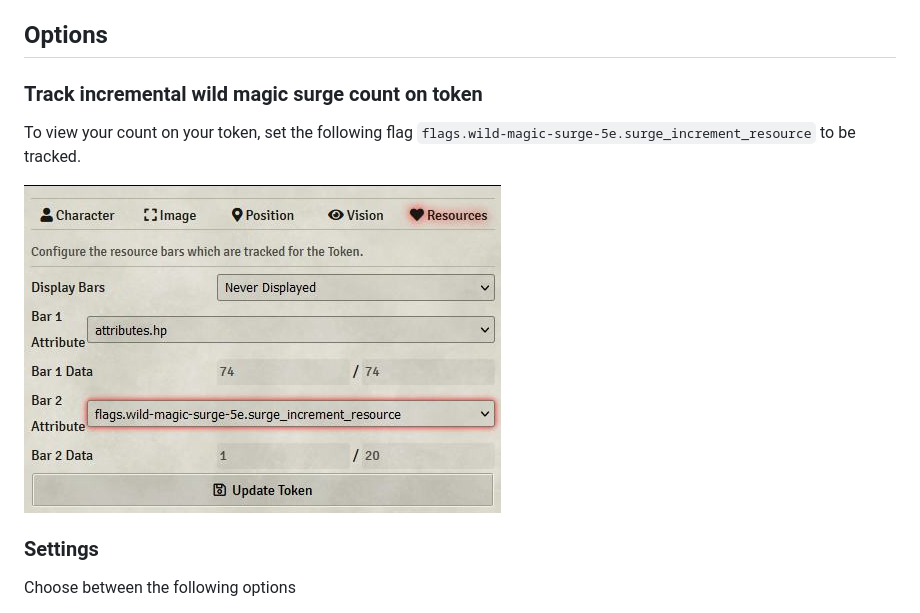
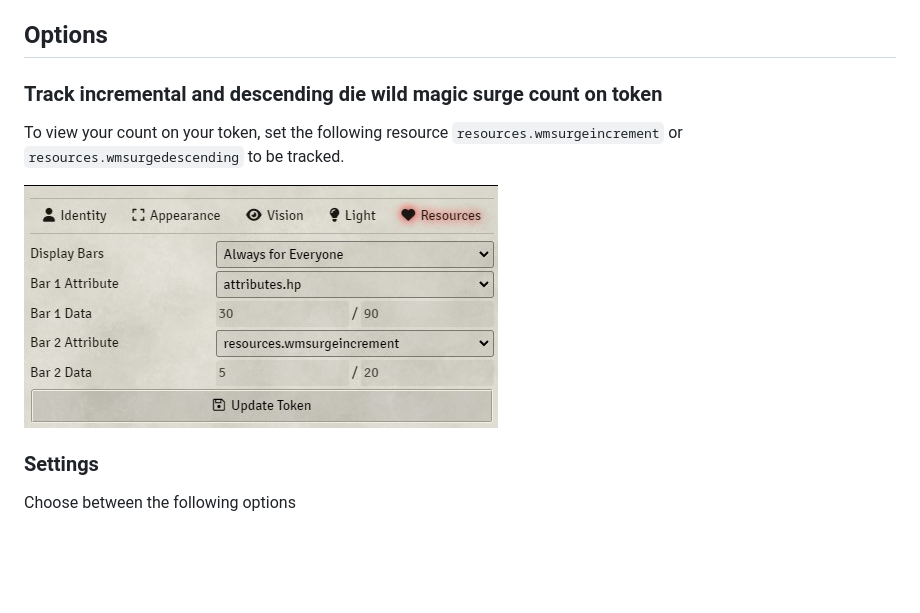
Before and after one commit to johnnolan/wild-magic-surge-5e, a Markdown page: README.md, the part around the change. Rendered like a GitHub page; pictures changed too: images/incremental-attribute.jpg; blank space fills up the shorter version.

Commit message:
#minor Fix resource tracking for Surge Types (#195)
* Fixes missing resource to track incremental surge

* Allow resource tracking for Die Descending

```diff
--- a/README.md
+++ b/README.md
@@ -168,9 +168,9 @@ In your macro, use the following code replacing the `Owr50jt6HyYru2e1` with the
 
 ## Options
 
-### Track incremental wild magic surge count on token
+### Track incremental and descending die wild magic surge count on token
 
-To view your count on your token, set the following flag `flags.wild-magic-surge-5e.surge_increment_resource` to be tracked.
+To view your count on your token, set the following resource `resources.wmsurgeincrement` or `resources.wmsurgedescending` to be tracked.
 
 [![Track incremental wild magic surge count on token](https://raw.githubusercontent.com/johnnolan/wild-magic-surge-5e/main/images/incremental-attribute.jpg)](https://raw.githubusercontent.com/johnnolan/wild-magic-surge-5e/main/images/incremental-attribute.jpg)
 
```
Also changed, not shown: 7 other files.
